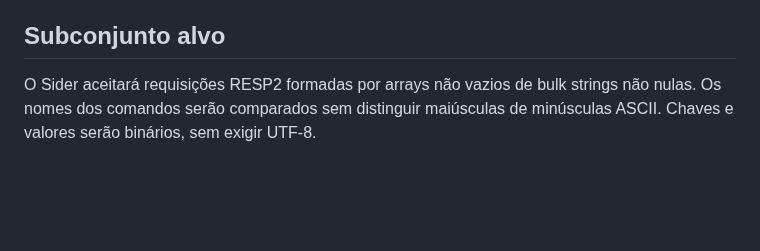
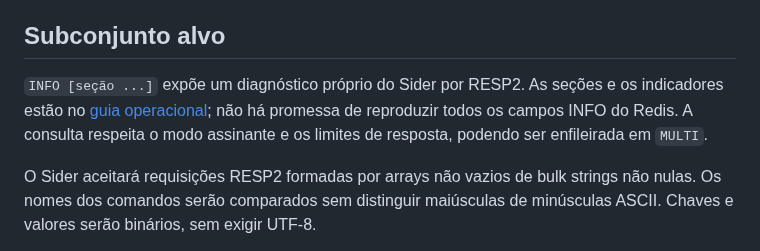
Before and after one commit to djairofilho/sider, a Markdown page: docs/compatibility.md, the part around the change. GitHub-like rendering; blank space fills up the shorter version.

```diff
--- a/docs/compatibility.md
+++ b/docs/compatibility.md
@@ -81,6 +81,11 @@ em 91 comparações binárias, incluindo `WRONGTYPE`, coleções, inscrições d
 especial RESP2, persistência e reprodução das verificações.
 
 ## Subconjunto alvo
+
+`INFO [seção ...]` expõe um diagnóstico próprio do Sider por RESP2. As seções e
+os indicadores estão no [guia operacional](metrics.md); não há promessa de
+reproduzir todos os campos INFO do Redis. A consulta respeita o modo assinante
+e os limites de resposta, podendo ser enfileirada em `MULTI`.
 
 O Sider aceitará requisições RESP2 formadas por arrays não vazios de bulk strings
 não nulas. Os nomes dos comandos serão comparados sem distinguir maiúsculas de
```
Also changed, not shown: README.md (+4 -0 lines), docs/metrics.md (added, +234 -0 lines).
